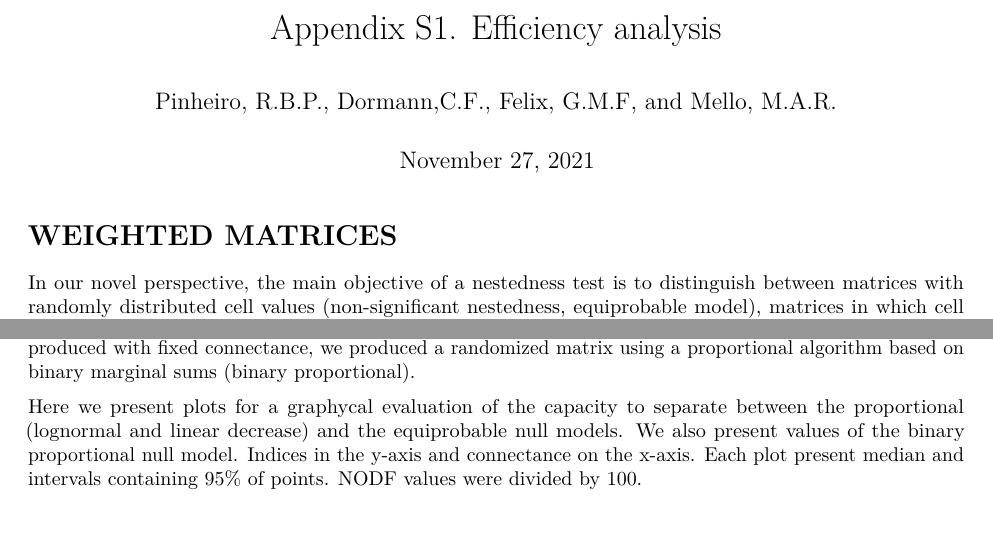
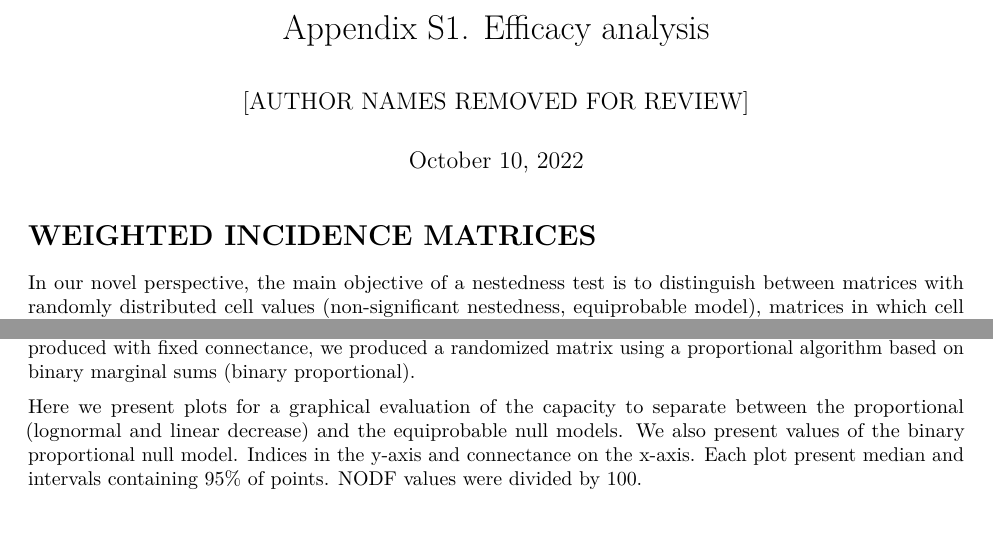
Before and after one commit to pinheirorbp/nestedness, an R Markdown document (Appendix S1.Rmd): two parts of pages 1 and 5 of 8, joined at a grey line, cut so that both start at the same text. Rendered offline with R 4.5, knitr and Pandoc, then LaTeX, with nearby package versions.

Commit message:
Names removed from appendixS1

````diff
--- a/Appendix S1.Rmd
+++ b/Appendix S1.Rmd
@@ -1,7 +1,7 @@
 ---
-title: Appendix S1. Efficiency analysis
-author: "Pinheiro, R.B.P., Dormann,C.F., Felix, G.M.F, and Mello, M.A.R."
-date: "November 27, 2021"
+title: Appendix S1. Efficacy analysis
+author: "[AUTHOR NAMES REMOVED FOR REVIEW]"
+date: "October 10, 2022"
 output:
   pdf_document: default
   word_document: default
@@ -10,7 +10,7 @@ output:
 ```{r include=F}
 load("results/simulations1.RData")
 ```
-# WEIGHTED MATRICES #
+# WEIGHTED INCIDENCE MATRICES #
 
 In our novel perspective, the main objective of a nestedness test is to distinguish between matrices with randomly distributed cell values (non-significant nestedness, equiprobable model), matrices in which cell values are partially defined by the marginal sums (significant nestedness), and matrices in which cell values are fully determined by marginal sums (nested matrices, proportional model). Here, we analyzed the capacity of several indices in distinguishing these topologies following our protocol.
 
@@ -129,7 +129,7 @@ As binary matrices do not present weighted information we can only fix the conne
 
 Moreover, in analysis of binary matrices, we cannot know the original marginal probabilities, only the binary marginal sums (node degrees). To inspect the distortion caused by this approximation, for each matrix produced with fixed connectance, we produced a randomized matrix using a proportional algorithm based on binary marginal sums (binary proportional).
 
-Here we present plots for a graphycal evaluation of the capacity to separate between the proportional (lognormal and linear decrease) and the equiprobable null models. We also present values of the binary proportional null model. Indices in the y-axis and connectance on the x-axis. Each plot present median and intervals containing 95% of points. NODF values were divided by 100.
+Here we present plots for a graphical evaluation of the capacity to separate between the proportional (lognormal and linear decrease) and the equiprobable null models. We also present values of the binary proportional null model. Indices in the y-axis and connectance on the x-axis. Each plot present median and intervals containing 95% of points. NODF values were divided by 100.
 
 
 ```{r include=F}
````
Also changed, not shown: Appendix-S1.pdf (added), Appendix_S1.pdf (deleted), Appendix S1.Rmd (4 more changed lines).
